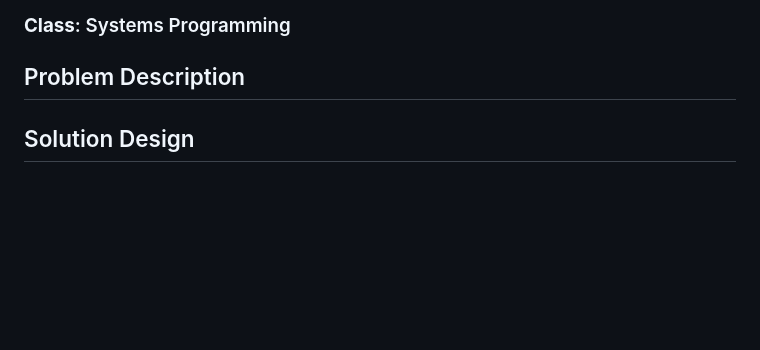
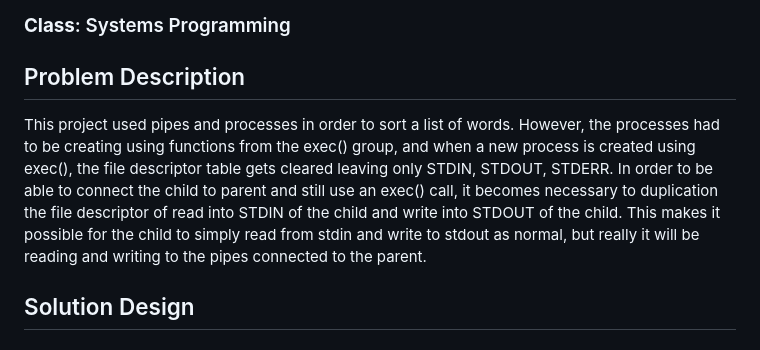
Before and after one commit to caitlinraymond12/projects, a Markdown page: C/Managing Processes with Exec/README.md, the part around the change. GitHub-like rendering; blank space fills up the shorter version.

```diff
--- a/C/Managing Processes with Exec/README.md
+++ b/C/Managing Processes with Exec/README.md
@@ -3,7 +3,7 @@
 ### **Class**: Systems Programming
 
 ## Problem Description
-
+This project used pipes and processes in order to sort a list of words. However, the processes had to be creating using functions from the exec() group, and when a new process is created using exec(), the file descriptor table gets cleared leaving only STDIN, STDOUT, STDERR. In order to be able to connect the child to parent and still use an exec() call, it becomes necessary to duplication the file descriptor of read into STDIN of the child and write into STDOUT of the child. This makes it possible for the child to simply read from stdin and write to stdout as normal, but really it will be reading and writing to the pipes connected to the parent.
 
 ## Solution Design
 
```
